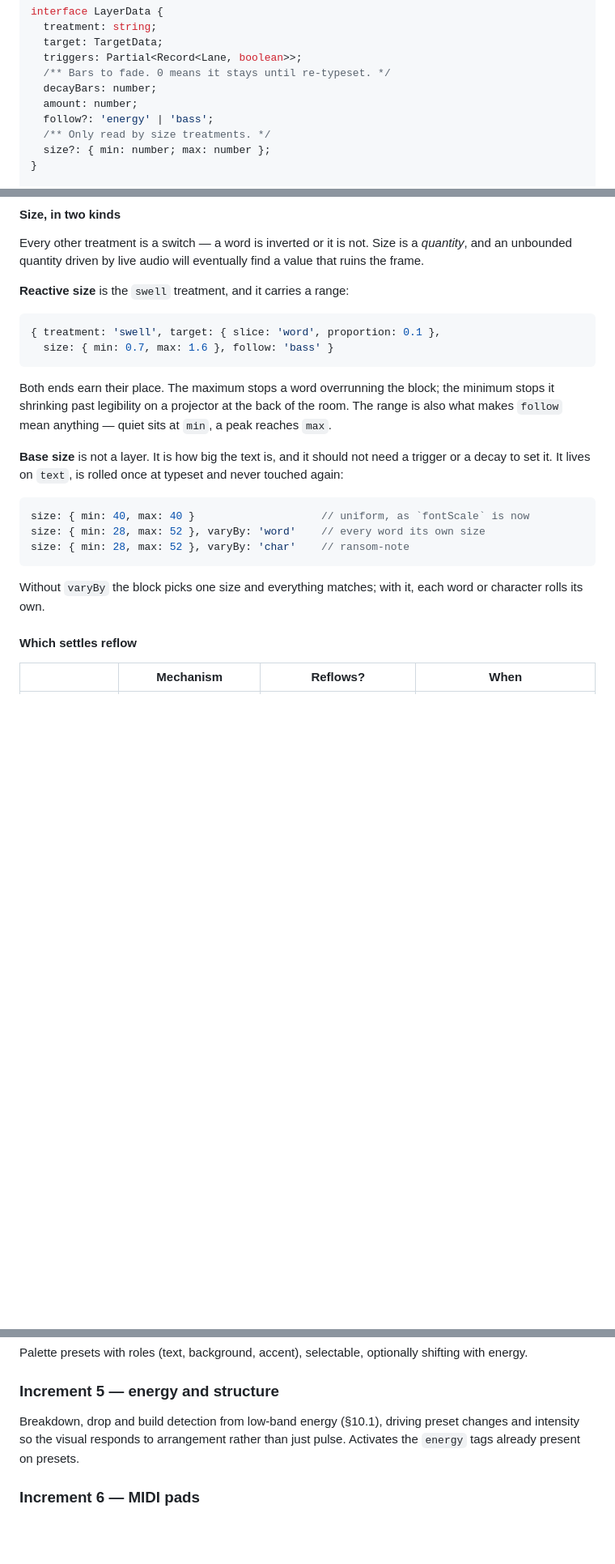
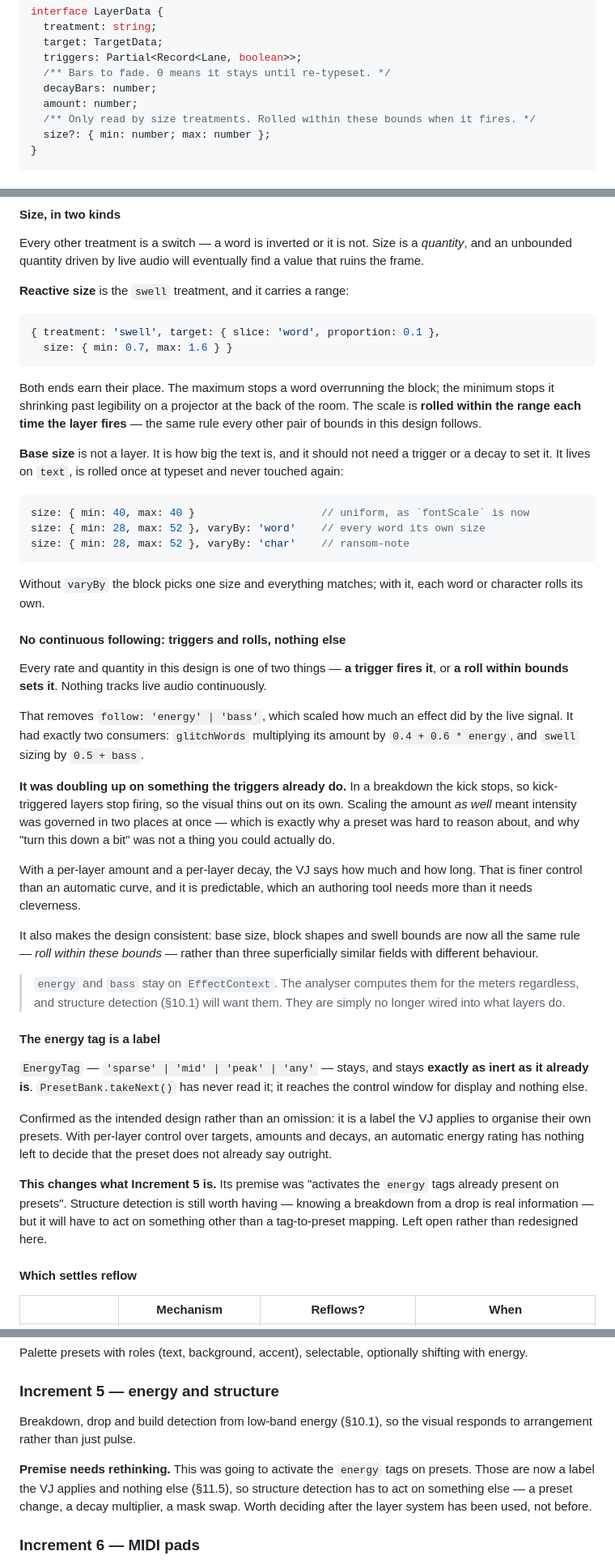
Before and after one commit to olibolib/symphony-in-olib, a Markdown page: DESIGN.md, 3 parts joined by grey strips. Shown at 81% size. GitHub-like rendering; blank space fills up the shorter version.

Commit message:
Design: drop continuous audio following; the energy tag is a label (§11.5)
follow: 'energy' | 'bass' scaled how much a layer did by the live signal. It had
two consumers — glitchWords multiplying its amount by 0.4 + 0.6 * energy, and
swell sizing by 0.5 + bass — and it was doubling up on what the triggers already
do. In a breakdown the kick stops, so kick-triggered layers stop firing and the
visual thins out on its own. Scaling the amount as well meant intensity was
governed in two places at once, which is why "turn this down a bit" was not
something you could actually do.

Per-layer amount and decay are finer control than an automatic curve, and they
are predictable, which an authoring tool needs more than cleverness.

It also makes the design consistent: base size, block shapes and swell bounds are
now one rule — roll within these bounds — rather than three similar-looking
fields that behaved differently.

EnergyTag stays exactly as inert as it already is. PresetBank.takeNext() has
never read it; it reaches the control window for display and nothing else. That
is now the intended design rather than an omission.

Consequence: Increment 5's premise was "activates the energy tags already present
on presets", which no longer means anything. Structure detection is still worth
having but needs a different output. Q24 raised rather than redesigned here.

Co-Authored-By: Claude Opus 5 <noreply@anthropic.com>

````diff
--- a/DESIGN.md
+++ b/DESIGN.md
@@ -890,8 +891,7 @@ interface LayerData {
   /** Bars to fade. 0 means it stays until re-typeset. */
   decayBars: number;
   amount: number;
-  follow?: 'energy' | 'bass';
-  /** Only read by size treatments. */
+  /** Only read by size treatments. Rolled within these bounds when it fires. */
   size?: { min: number; max: number };
 }
 
@@ -1133,12 +1133,13 @@ an unbounded quantity driven by live audio will eventually find a value that rui
 
 ```ts
 { treatment: 'swell', target: { slice: 'word', proportion: 0.1 },
-  size: { min: 0.7, max: 1.6 }, follow: 'bass' }
+  size: { min: 0.7, max: 1.6 } }
 ```
 
 Both ends earn their place. The maximum stops a word overrunning the block; the minimum stops
-it shrinking past legibility on a projector at the back of the room. The range is also what
-makes `follow` mean anything — quiet sits at `min`, a peak reaches `max`.
+it shrinking past legibility on a projector at the back of the room. The scale is **rolled
+within the range each time the layer fires** — the same rule every other pair of bounds in this
+design follows.
 
 **Base size** is not a layer. It is how big the text is, and it should not need a trigger or a
 decay to set it. It lives on `text`, is rolled once at typeset and never touched again:
@@ -1151,6 +1152,48 @@ size: { min: 28, max: 52 }, varyBy: 'char'    // ransom-note
 
 Without `varyBy` the block picks one size and everything matches; with it, each word or
 character rolls its own.
+
+#### No continuous following: triggers and rolls, nothing else
+
+Every rate and quantity in this design is one of two things — **a trigger fires it**, or **a
+roll within bounds sets it**. Nothing tracks live audio continuously.
+
+That removes `follow: 'energy' | 'bass'`, which scaled how much an effect did by the live
+signal. It had exactly two consumers: `glitchWords` multiplying its amount by
+`0.4 + 0.6 * energy`, and `swell` sizing by `0.5 + bass`.
+
+**It was doubling up on something the triggers already do.** In a breakdown the kick stops, so
+kick-triggered layers stop firing, so the visual thins out on its own. Scaling the amount *as
+well* meant intensity was governed in two places at once — which is exactly why a preset was
+hard to reason about, and why "turn this down a bit" was not a thing you could actually do.
+
+With a per-layer amount and a per-layer decay, the VJ says how much and how long. That is
+finer control than an automatic curve, and it is predictable, which an authoring tool needs
+more than it needs cleverness.
+
+It also makes the design consistent: base size, block shapes and swell bounds are now all the
+same rule — *roll within these bounds* — rather than three superficially similar fields with
+different behaviour.
+
+> `energy` and `bass` stay on `EffectContext`. The analyser computes them for the meters
+> regardless, and structure detection (§10.1) will want them. They are simply no longer wired
+> into what layers do.
+
+#### The energy tag is a label
+
+`EnergyTag` — `'sparse' | 'mid' | 'peak' | 'any'` — stays, and stays **exactly as inert as it
+already is**. `PresetBank.takeNext()` has never read it; it reaches the control window for
+display and nothing else.
+
+Confirmed as the intended design rather than an omission: it is a label the VJ applies to
+organise their own presets. With per-layer control over targets, amounts and decays, an
+automatic energy rating has nothing left to decide that the preset does not already say
+outright.
+
+**This changes what Increment 5 is.** Its premise was "activates the `energy` tags already
+present on presets". Structure detection is still worth having — knowing a breakdown from a
+drop is real information — but it will have to act on something other than a tag-to-preset
+mapping. Left open rather than redesigned here.
 
 #### Which settles reflow
 
@@ -1940,9 +1983,13 @@ energy.
 
 ### Increment 5 — energy and structure
 
-Breakdown, drop and build detection from low-band energy (§10.1), driving preset changes and
-intensity so the visual responds to arrangement rather than just pulse. Activates the `energy`
-tags already present on presets.
+Breakdown, drop and build detection from low-band energy (§10.1), so the visual responds to
+arrangement rather than just pulse.
+
+**Premise needs rethinking.** This was going to activate the `energy` tags on presets. Those
+are now a label the VJ applies and nothing else (§11.5), so structure detection has to act on
+something else — a preset change, a decay multiplier, a mask swap. Worth deciding after the
+layer system has been used, not before.
 
 ### Increment 6 — MIDI pads
 
````
Also changed, not shown: other parts of DESIGN.md (+4 -0 lines).
